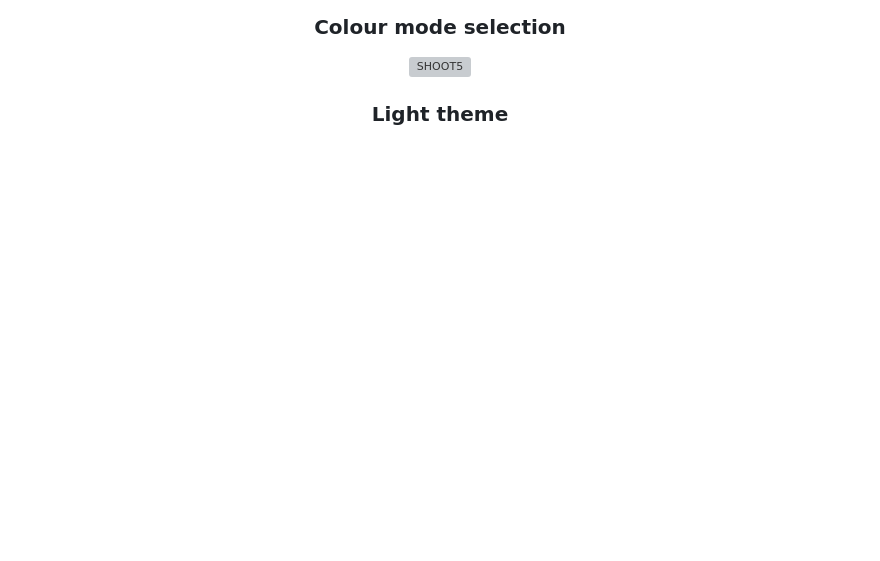
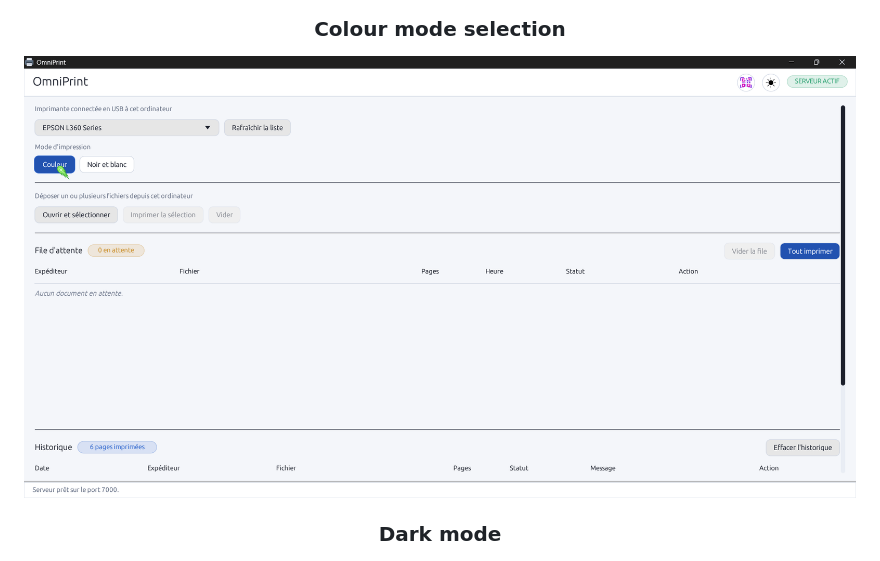
Before and after one commit to Johanes-mg/OmniPrint, a Markdown page: README.md, the part around the change. Drawn GitHub-style; pictures changed too: captures/omniprint_5.png (added); blank space fills up the shorter version; grey boxes are pictures that could not be loaded.

Commit message:
07/11/2026 correctif

```diff
--- a/README.md
+++ b/README.md
@@ -65,7 +65,7 @@ Built entirely in **Rust** with **egui/eframe**, it combines a native desktop ex
 
 ![SHOOT5](captures/omniprint_5.png)
 
-### Light theme
+### Dark mode
 
 ![SHOOT6](captures/omniprint_6.png)
 
```
Also changed, not shown: captures/omniprint_1.png (added), captures/omniprint_2.png (added), captures/omniprint_3.png (added), captures/omniprint_4.png (added), captures/omniprint_6.png (added).
